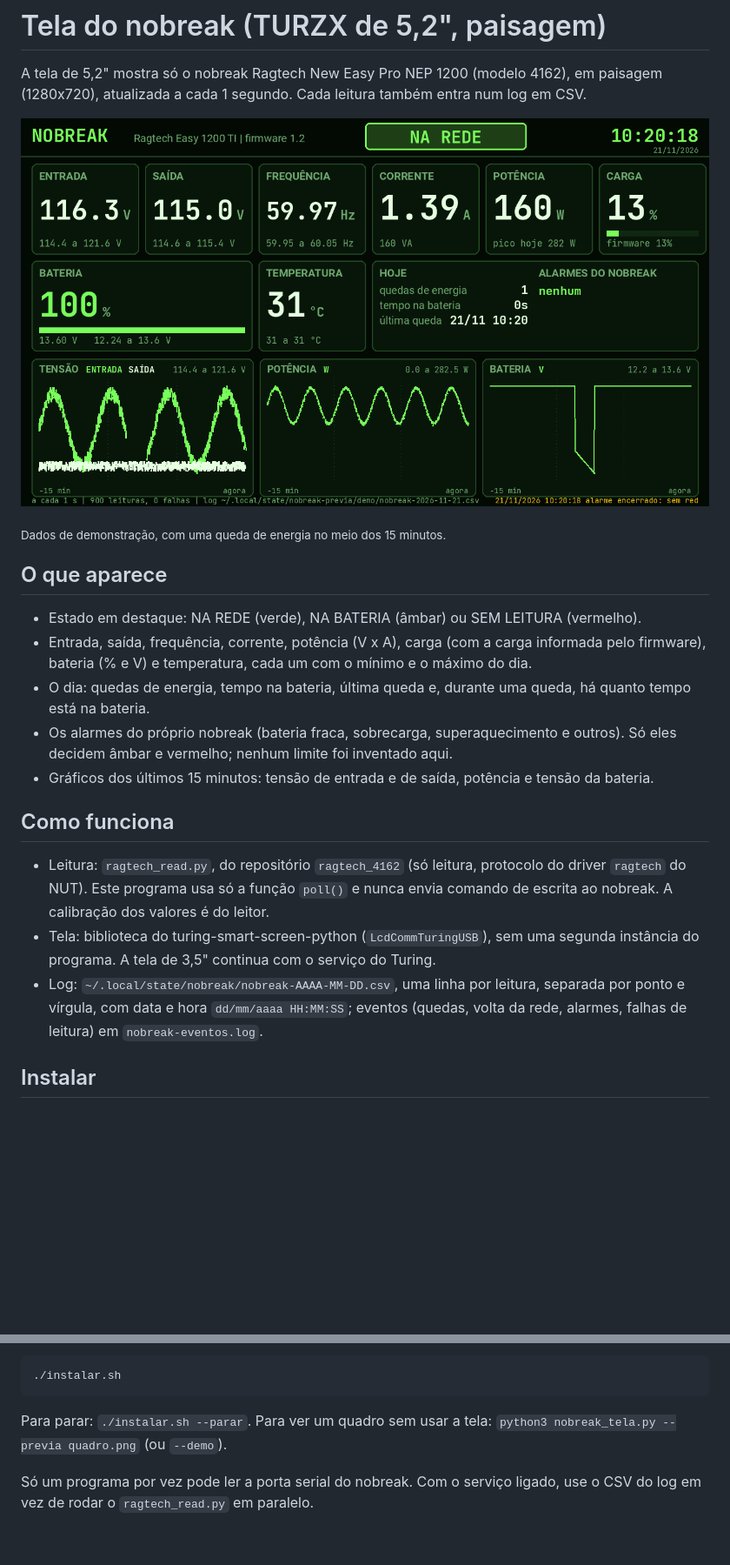
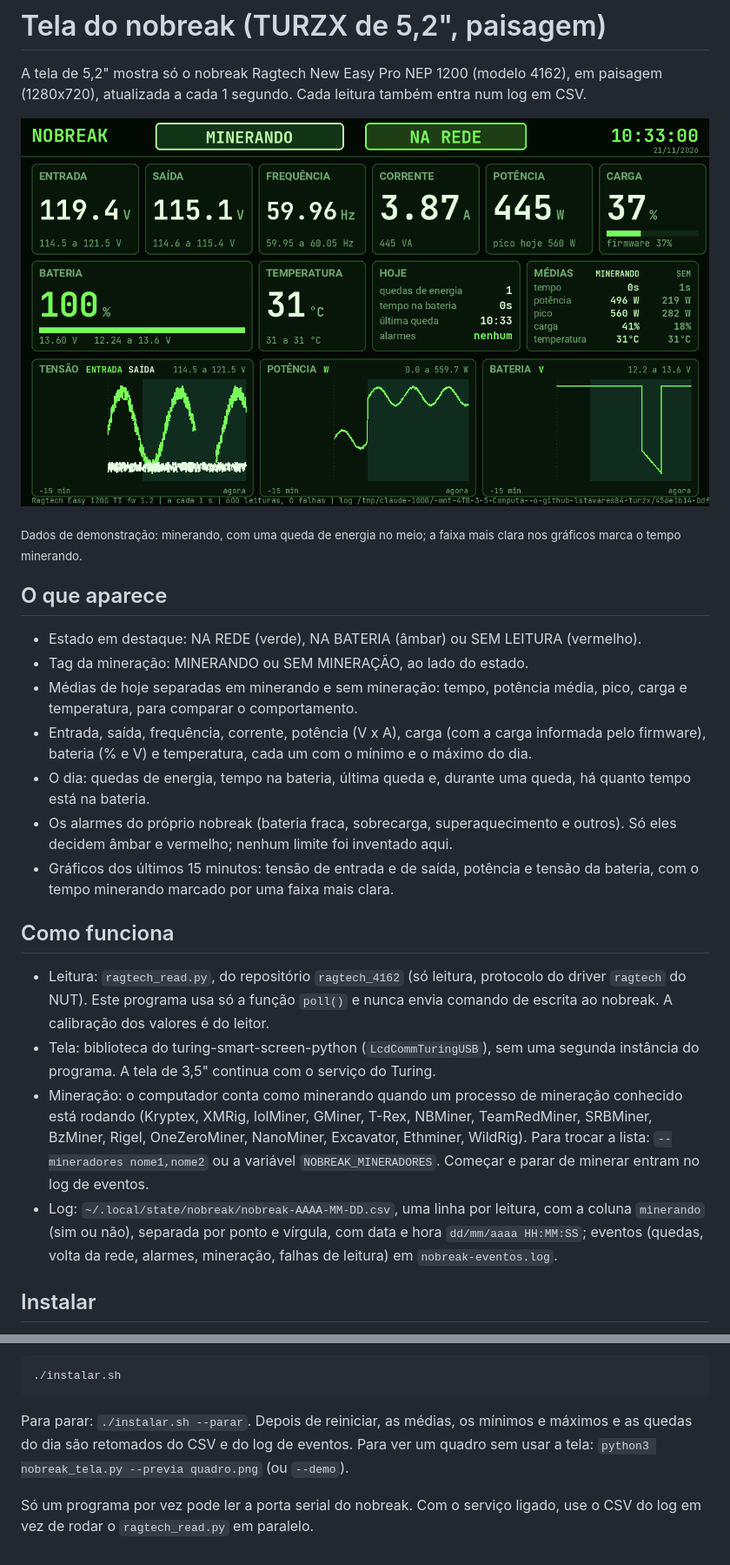
Before and after one commit to lstavares84/turzx, a Markdown page: nobreak/README.md, 2 parts joined by grey strips. Shown at 87% size. Rendered like a GitHub page; pictures changed too: docs/img/nobreak-5.2.png; blank space fills up the shorter version.

````diff
--- a/nobreak/README.md
+++ b/nobreak/README.md
@@ -6,21 +7,24 @@ A tela de 5,2" mostra só o nobreak Ragtech New Easy Pro NEP 1200 (modelo 4162),
 
 ![Tela do nobreak com dados de demonstração](../docs/img/nobreak-5.2.png)
 
-<sub>Dados de demonstração, com uma queda de energia no meio dos 15 minutos.</sub>
+<sub>Dados de demonstração: minerando, com uma queda de energia no meio; a faixa mais clara nos gráficos marca o tempo minerando.</sub>
 
 ## O que aparece
 
 - Estado em destaque: NA REDE (verde), NA BATERIA (âmbar) ou SEM LEITURA (vermelho).
+- Tag da mineração: MINERANDO ou SEM MINERAÇÃO, ao lado do estado.
+- Médias de hoje separadas em minerando e sem mineração: tempo, potência média, pico, carga e temperatura, para comparar o comportamento.
 - Entrada, saída, frequência, corrente, potência (V x A), carga (com a carga informada pelo firmware), bateria (% e V) e temperatura, cada um com o mínimo e o máximo do dia.
 - O dia: quedas de energia, tempo na bateria, última queda e, durante uma queda, há quanto tempo está na bateria.
 - Os alarmes do próprio nobreak (bateria fraca, sobrecarga, superaquecimento e outros). Só eles decidem âmbar e vermelho; nenhum limite foi inventado aqui.
-- Gráficos dos últimos 15 minutos: tensão de entrada e de saída, potência e tensão da bateria.
+- Gráficos dos últimos 15 minutos: tensão de entrada e de saída, potência e tensão da bateria, com o tempo minerando marcado por uma faixa mais clara.
 
 ## Como funciona
 
 - Leitura: `ragtech_read.py`, do repositório `ragtech_4162` (só leitura, protocolo do driver `ragtech` do NUT). Este programa usa só a função `poll()` e nunca envia comando de escrita ao nobreak. A calibração dos valores é do leitor.
 - Tela: biblioteca do turing-smart-screen-python (`LcdCommTuringUSB`), sem uma segunda instância do programa. A tela de 3,5" continua com o serviço do Turing.
-- Log: `~/.local/state/nobreak/nobreak-AAAA-MM-DD.csv`, uma linha por leitura, separada por ponto e vírgula, com data e hora `dd/mm/aaaa HH:MM:SS`; eventos (quedas, volta da rede, alarmes, falhas de leitura) em `nobreak-eventos.log`.
+- Mineração: o computador conta como minerando quando um processo de mineração conhecido está rodando (Kryptex, XMRig, lolMiner, GMiner, T-Rex, NBMiner, TeamRedMiner, SRBMiner, BzMiner, Rigel, OneZeroMiner, NanoMiner, Excavator, Ethminer, WildRig). Para trocar a lista: `--mineradores nome1,nome2` ou a variável `NOBREAK_MINERADORES`. Começar e parar de minerar entram no log de eventos.
+- Log: `~/.local/state/nobreak/nobreak-AAAA-MM-DD.csv`, uma linha por leitura, com a coluna `minerando` (sim ou não), separada por ponto e vírgula, com data e hora `dd/mm/aaaa HH:MM:SS`; eventos (quedas, volta da rede, alarmes, mineração, falhas de leitura) em `nobreak-eventos.log`.
 
 ## Instalar
 
@@ -36,6 +40,6 @@ Depois, com o usuário comum:
 ./instalar.sh
 ```
 
-Para parar: `./instalar.sh --parar`. Para ver um quadro sem usar a tela: `python3 nobreak_tela.py --previa quadro.png` (ou `--demo`).
+Para parar: `./instalar.sh --parar`. Depois de reiniciar, as médias, os mínimos e máximos e as quedas do dia são retomados do CSV e do log de eventos. Para ver um quadro sem usar a tela: `python3 nobreak_tela.py --previa quadro.png` (ou `--demo`).
 
 Só um programa por vez pode ler a porta serial do nobreak. Com o serviço ligado, use o CSV do log em vez de rodar o `ragtech_read.py` em paralelo.
````
Also changed, not shown: other parts of nobreak/README.md (+2 -1 lines), CHANGELOG.md (+1 -0 lines), 1 other file.
